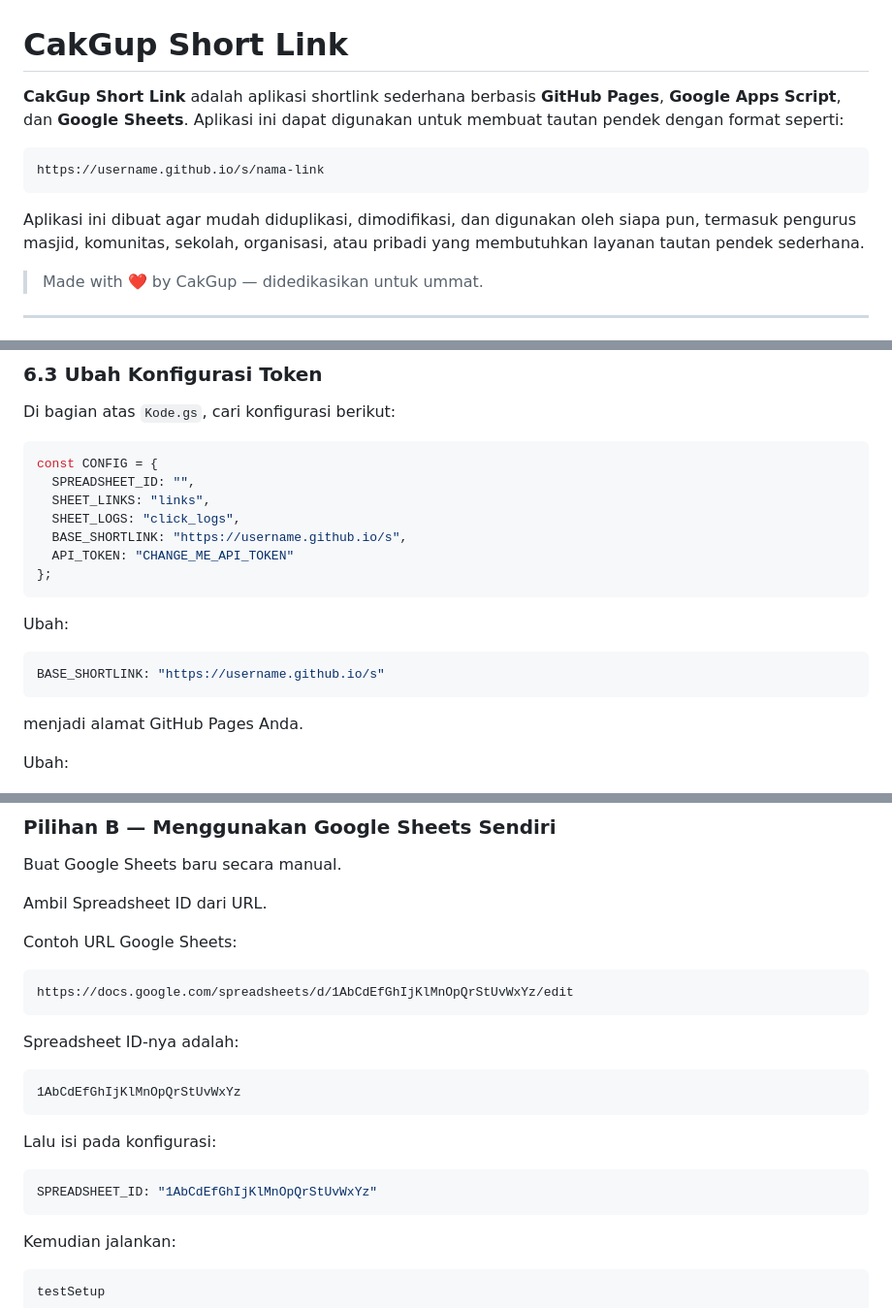
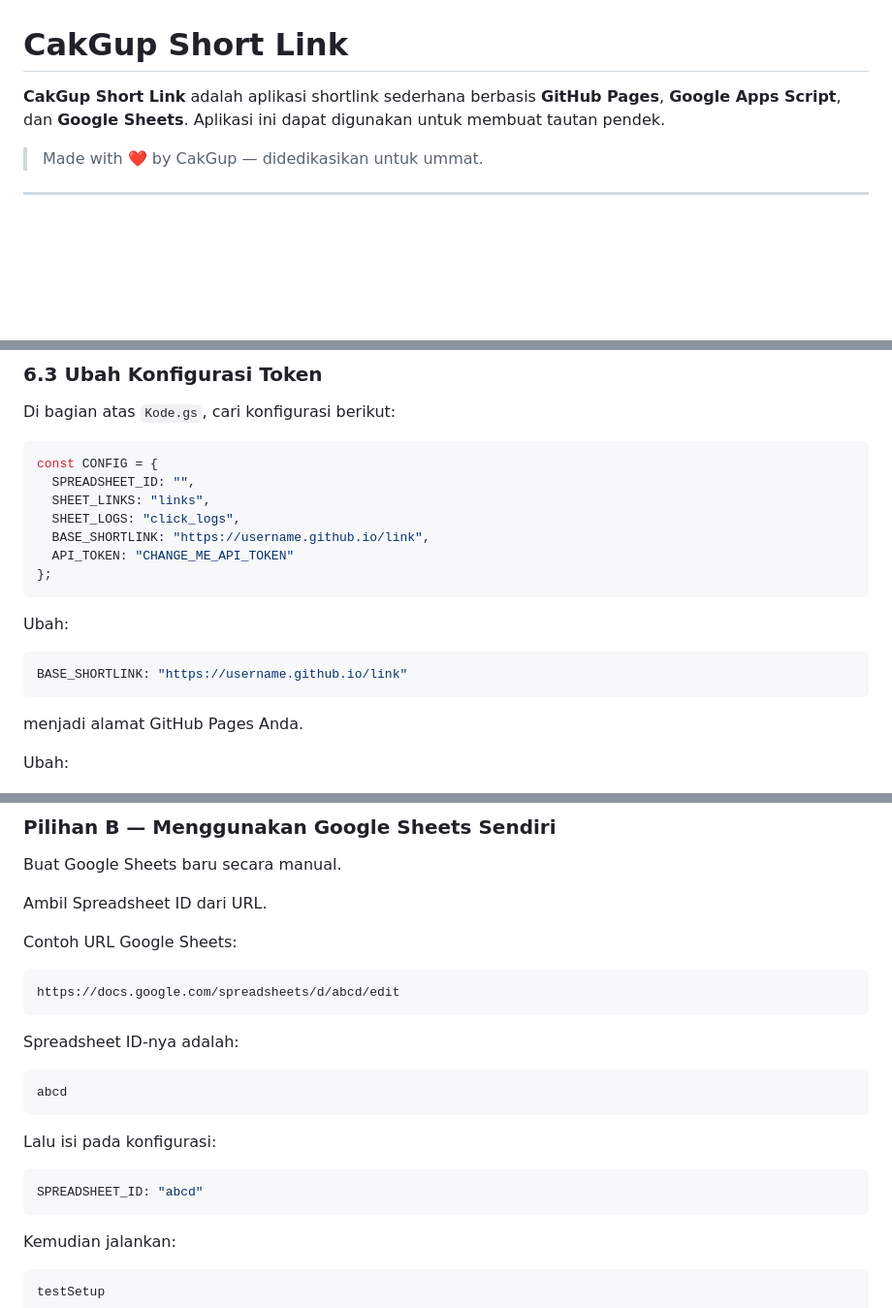
Before and after one commit to cakgup/s, a Markdown page: README.md, 3 parts joined by grey strips. Shown at 97% size. Drawn GitHub-style; blank space fills up the shorter version.

Commit message:
Revise README for short link format and API updates
Updated the README to reflect changes in the short link format and API message.

````diff
--- a/README.md
+++ b/README.md
@@ -1,12 +1,6 @@
 # CakGup Short Link
 
-**CakGup Short Link** adalah aplikasi shortlink sederhana berbasis **GitHub Pages**, **Google Apps Script**, dan **Google Sheets**. Aplikasi ini dapat digunakan untuk membuat tautan pendek dengan format seperti:
-
-```text
-https://username.github.io/s/nama-link
-```
-
-Aplikasi ini dibuat agar mudah diduplikasi, dimodifikasi, dan digunakan oleh siapa pun, termasuk pengurus masjid, komunitas, sekolah, organisasi, atau pribadi yang membutuhkan layanan tautan pendek sederhana.
+**CakGup Short Link** adalah aplikasi shortlink sederhana berbasis **GitHub Pages**, **Google Apps Script**, dan **Google Sheets**. Aplikasi ini dapat digunakan untuk membuat tautan pendek.
 
 > Made with ❤️ by CakGup — didedikasikan untuk ummat.
 
@@ -209,7 +203,7 @@ const CONFIG = {
   SPREADSHEET_ID: "",
   SHEET_LINKS: "links",
   SHEET_LOGS: "click_logs",
-  BASE_SHORTLINK: "https://username.github.io/s",
+  BASE_SHORTLINK: "https://username.github.io/link",
   API_TOKEN: "CHANGE_ME_API_TOKEN"
 };
 ```
@@ -217,7 +211,7 @@ const CONFIG = {
 Ubah:
 
 ```javascript
-BASE_SHORTLINK: "https://username.github.io/s"
+BASE_SHORTLINK: "https://username.github.io/link"
 ```
 
 menjadi alamat GitHub Pages Anda.
@@ -269,19 +263,19 @@ Ambil Spreadsheet ID dari URL.
 Contoh URL Google Sheets:
 
 ```text
-https://docs.google.com/spreadsheets/d/1AbCdEfGhIjKlMnOpQrStUvWxYz/edit
+https://docs.google.com/spreadsheets/d/abcd/edit
 ```
 
 Spreadsheet ID-nya adalah:
 
 ```text
-1AbCdEfGhIjKlMnOpQrStUvWxYz
+abcd
 ```
 
 Lalu isi pada konfigurasi:
 
 ```javascript
-SPREADSHEET_ID: "1AbCdEfGhIjKlMnOpQrStUvWxYz"
+SPREADSHEET_ID: "abcd"
 ```
 
 Kemudian jalankan:
````
Also changed, not shown: other parts of README.md (+3 -3 lines).
